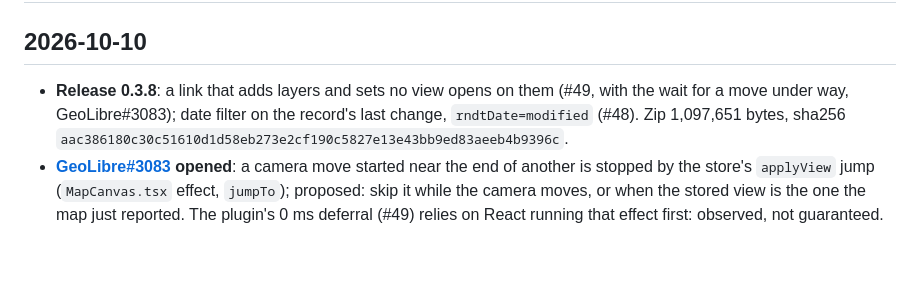
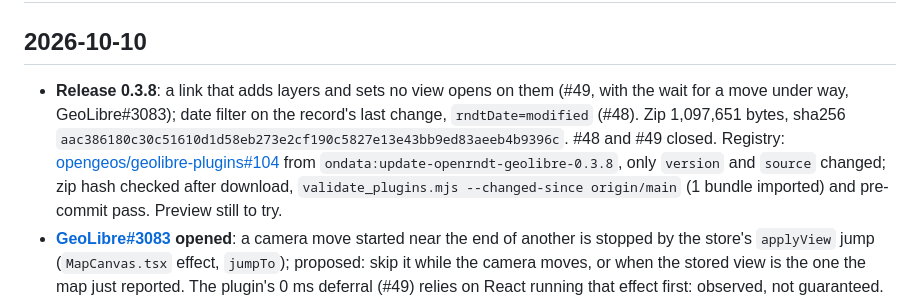
Before and after one commit to ondata/openrndt-geolibre, a Markdown page: LOG.md, the part around the change. GitHub-like rendering; blank space fills up the shorter version.

Commit message:
docs: 0.3.8 to the registry (opengeos/geolibre-plugins#104)
Co-Authored-By: Claude Opus 5.5 <noreply@anthropic.com>
Claude-Session: https://claude.ai/code/session_01Jd4eCgF9EZjy1yzDbCwBfA

```diff
--- a/LOG.md
+++ b/LOG.md
@@ -2,7 +2,7 @@
 
 ## 2026-10-10
 
-- **Release 0.3.8**: a link that adds layers and sets no view opens on them (#49, with the wait for a move under way, GeoLibre#3083); date filter on the record's last change, `rndtDate=modified` (#48). Zip 1,097,651 bytes, sha256 `aac386180c30c51610d1d58eb273e2cf190c5827e13e43bb9ed83aeeb4b9396c`.
+- **Release 0.3.8**: a link that adds layers and sets no view opens on them (#49, with the wait for a move under way, GeoLibre#3083); date filter on the record's last change, `rndtDate=modified` (#48). Zip 1,097,651 bytes, sha256 `aac386180c30c51610d1d58eb273e2cf190c5827e13e43bb9ed83aeeb4b9396c`. #48 and #49 closed. Registry: [opengeos/geolibre-plugins#104](https://github.com/opengeos/geolibre-plugins/pull/104) from `ondata:update-openrndt-geolibre-0.3.8`, only `version` and `source` changed; zip hash checked after download, `validate_plugins.mjs --changed-since origin/main` (1 bundle imported) and pre-commit pass. Preview still to try.
 - **[GeoLibre#3083](https://github.com/opengeos/GeoLibre/issues/3083) opened**: a camera move started near the end of another is stopped by the store's `applyView` jump (`MapCanvas.tsx` effect, `jumpTo`); proposed: skip it while the camera moves, or when the stored view is the one the map just reported. The plugin's 0 ms deferral (#49) relies on React running that effect first: observed, not guaranteed.
 - **#49: a fit asked while the map moves is no longer lost**: with the ArcGIS image of Milan 1910 (`C_F205:SIT_CENTRALE_M191081001:20161013`, record box only) the layer was added but the map stayed on Italy in 3 of 4 headless runs and in a visible Chrome on X410, globe view; it worked in the user's Firefox, 2D view. Debug logs: the fit to the layers was asked while the move to Italy at activation was still running; that stop fires `moveend`; GeoLibre writes the view to its store on `moveend` and, about 30 ms later, the `applyView` effect of `MapCanvas.tsx` jumps the map to it (`jumpTo`, traced with its stack), which stops the new move. Not `clampViewToPreferences`, first suspected: no preference changed (`setMaxPitch` never called). Waiting for `moveend` alone was not enough (visible Chrome, zoom 4.95): the move started in the `moveend` handler is stopped by the jump about 30 ms later. Now `fitWhenSettled` waits for the move to end and one more turn: in the visible Chrome the map goes to Milan, zoom 11.15 (end of the Italy move 65591, GeoLibre's jump 65619, Milan 66449). GeoLibre caches a plugin bundle by manifest URL: each build is served at a new path to be sure it is the one running. Test: a fit during a move waits for `moveend` and the next turn; 478 pass.
 
```
